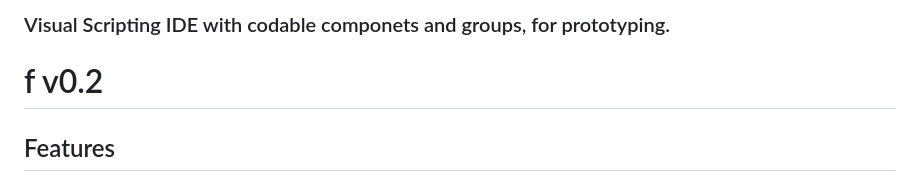
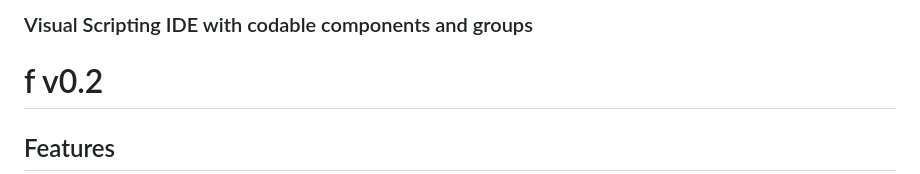
Before and after one commit to LeonKuhne/F-Project, a Markdown page: readme.md, the part around the change. GitHub-like rendering.

Commit message:
updated title

```diff
--- a/readme.md
+++ b/readme.md
@@ -1,4 +1,4 @@
-### Visual Scripting IDE with codable componets and groups, for prototyping.
+### Visual Scripting IDE with codable components and groups
 
 # f v0.2
 
```
